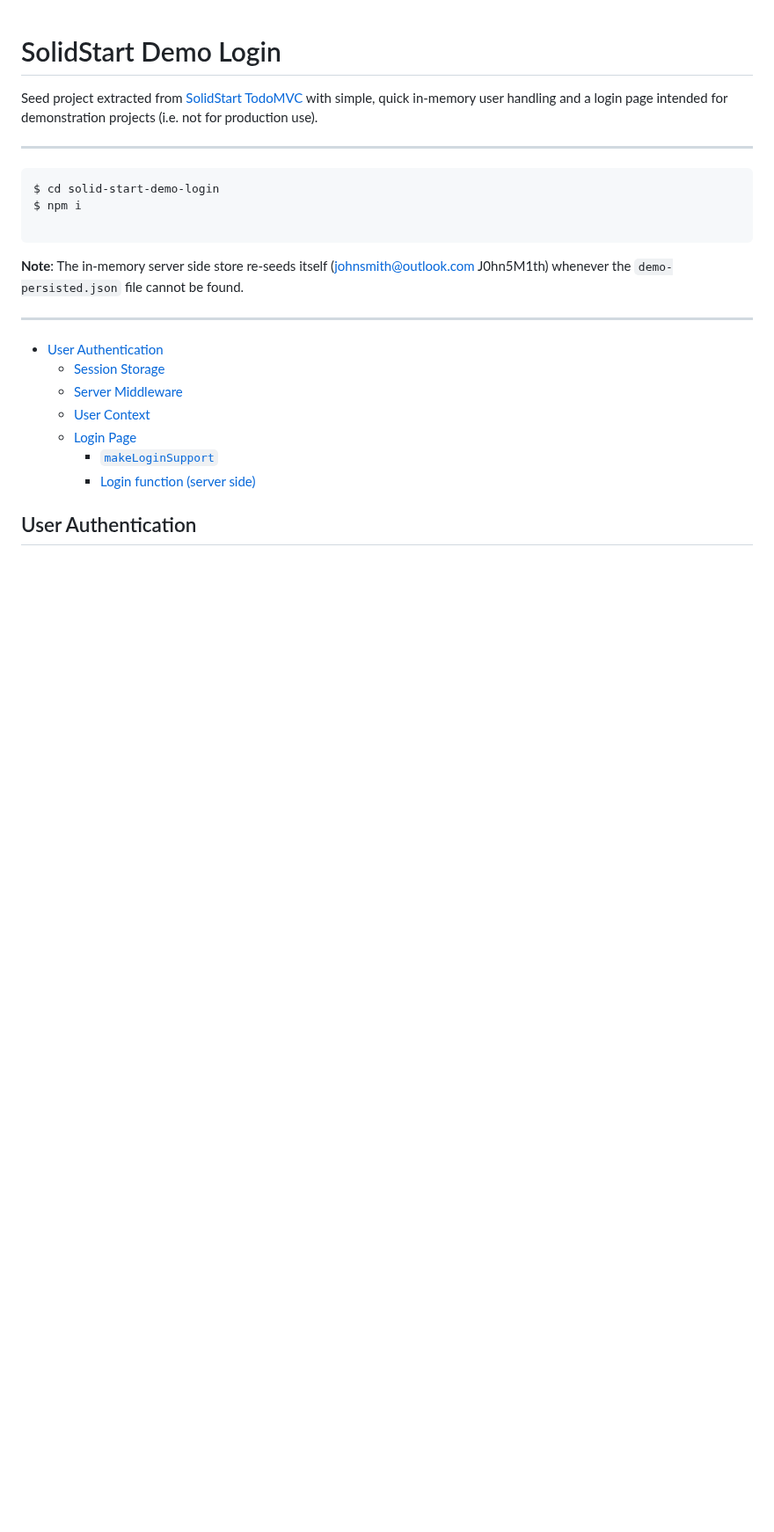
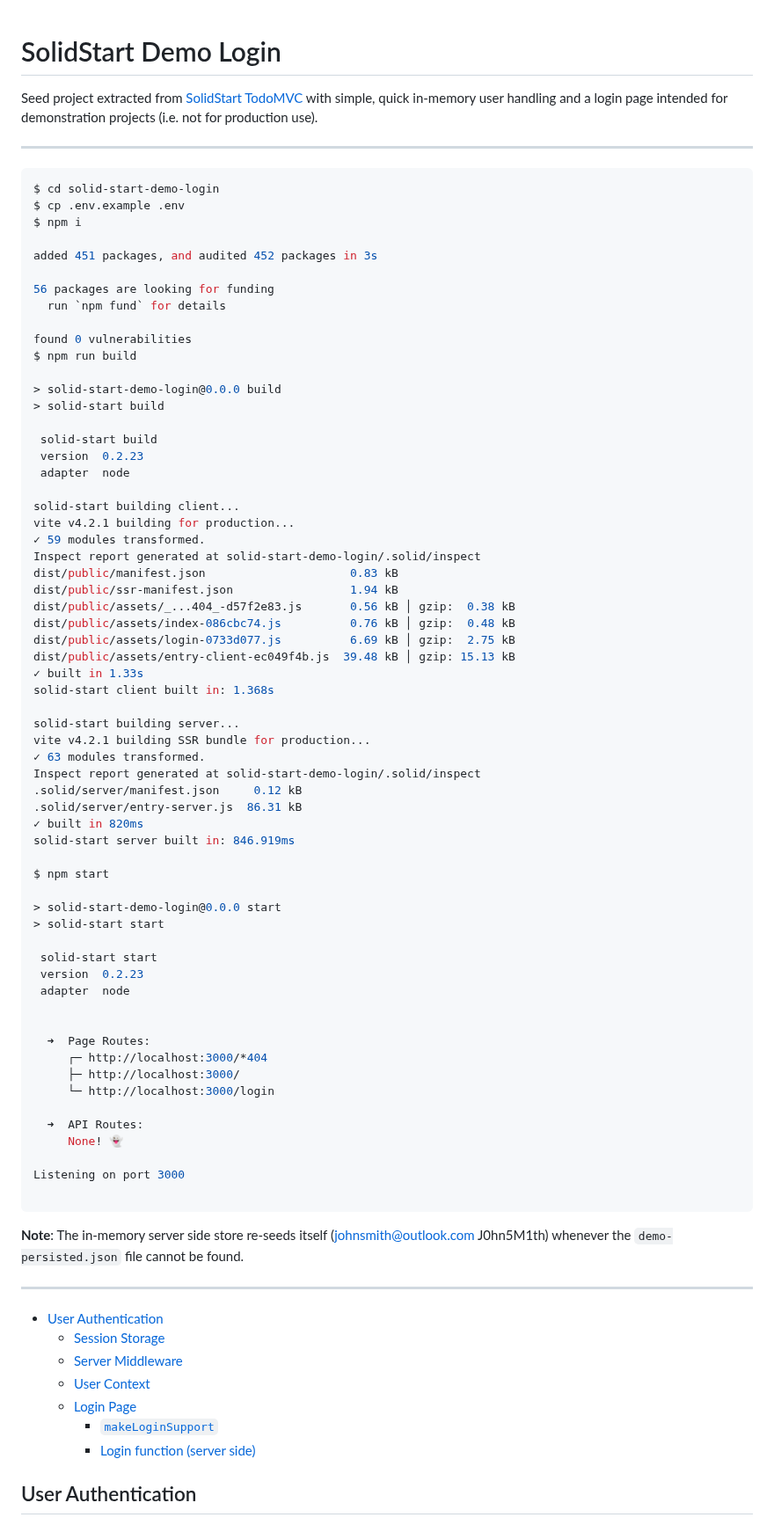
Before and after one commit to peerreynders/solid-start-demo-login, a Markdown page: README.md, the part around the change. Shown at 88% size. Drawn GitHub-style; blank space fills up the shorter version.

````diff
--- a/README.md
+++ b/README.md
@@ -5,7 +5,65 @@ Seed project extracted from [SolidStart TodoMVC](https://github.com/peerreynders
 
 ```shell
 $ cd solid-start-demo-login
+$ cp .env.example .env
 $ npm i
+
+added 451 packages, and audited 452 packages in 3s
+
+56 packages are looking for funding
+  run `npm fund` for details
+
+found 0 vulnerabilities
+$ npm run build
+
+> solid-start-demo-login@0.0.0 build
+> solid-start build
+
+ solid-start build
+ version  0.2.23
+ adapter  node
+
+solid-start building client...
+vite v4.2.1 building for production...
+✓ 59 modules transformed.
+Inspect report generated at solid-start-demo-login/.solid/inspect
+dist/public/manifest.json                     0.83 kB
+dist/public/ssr-manifest.json                 1.94 kB
+dist/public/assets/_...404_-d57f2e83.js       0.56 kB │ gzip:  0.38 kB
+dist/public/assets/index-086cbc74.js          0.76 kB │ gzip:  0.48 kB
+dist/public/assets/login-0733d077.js          6.69 kB │ gzip:  2.75 kB
+dist/public/assets/entry-client-ec049f4b.js  39.48 kB │ gzip: 15.13 kB
+✓ built in 1.33s
+solid-start client built in: 1.368s
+
+solid-start building server...
+vite v4.2.1 building SSR bundle for production...
+✓ 63 modules transformed.
+Inspect report generated at solid-start-demo-login/.solid/inspect
+.solid/server/manifest.json     0.12 kB
+.solid/server/entry-server.js  86.31 kB
+✓ built in 820ms
+solid-start server built in: 846.919ms
+
+$ npm start
+
+> solid-start-demo-login@0.0.0 start
+> solid-start start
+
+ solid-start start
+ version  0.2.23
+ adapter  node
+
+
+  ➜  Page Routes:
+     ┌─ http://localhost:3000/*404
+     ├─ http://localhost:3000/
+     └─ http://localhost:3000/login
+
+  ➜  API Routes:
+     None! 👻
+
+Listening on port 3000
 
 ```
 **Note**: The in-memory server side store re-seeds itself (johnsmith@outlook.com J0hn5M1th) whenever the `demo-persisted.json` file cannot be found.
````
